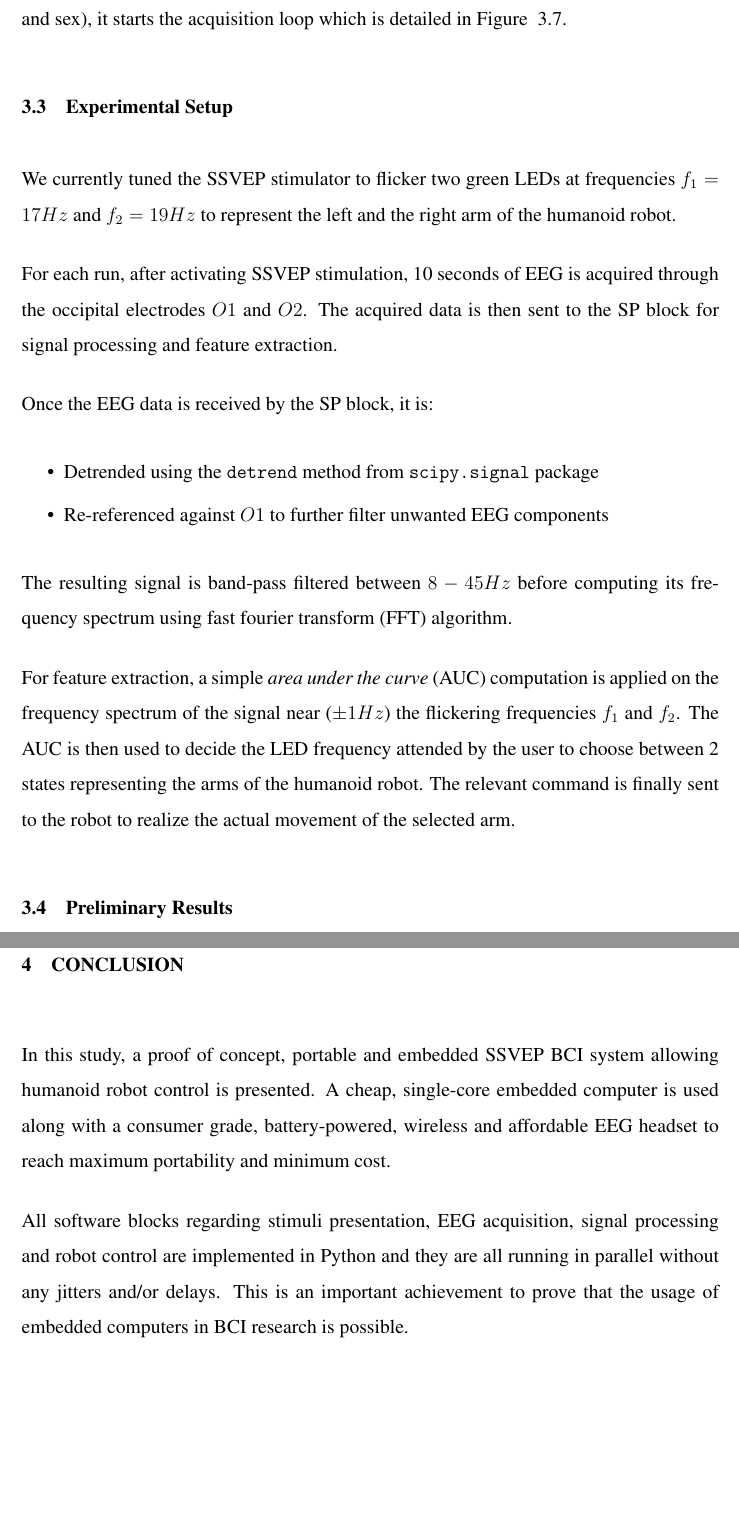
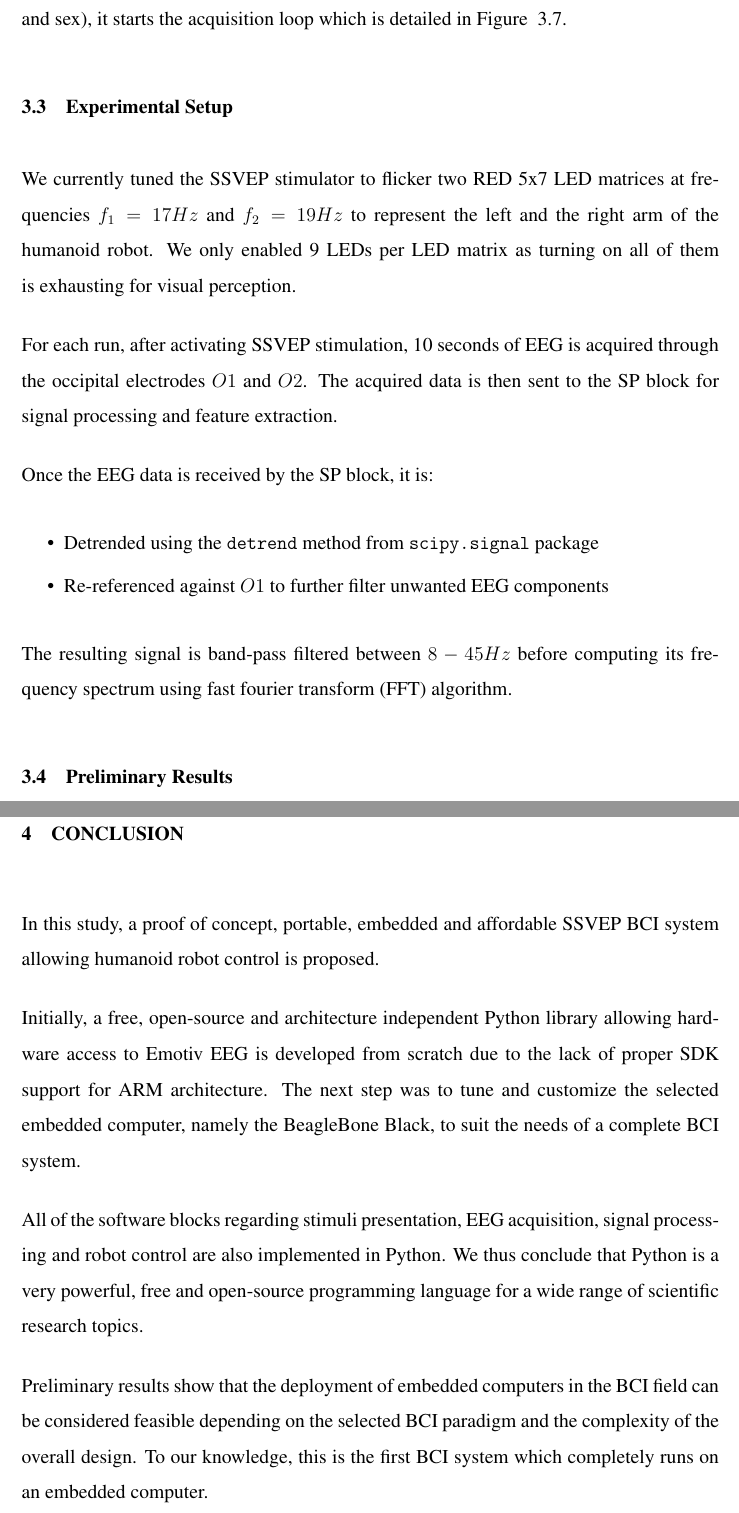
Before and after one commit to ozancaglayan/msc-thesis, a LaTeX thesis (Thesis.tex): two parts of pages 43 and 44 of 52, joined at a grey line, cut so that both start at the same text, the shorter picture padded with empty space. Compiled offline with pdfLaTeX.

```diff
--- a/Thesis.tex
+++ b/Thesis.tex
@@ -1382,9 +1382,10 @@
 \mysubsection{Experimental Setup}
 
 \par{
-    We currently tuned the SSVEP stimulator to flicker two green LEDs at
+    We currently tuned the SSVEP stimulator to flicker two RED 5x7 LED matrices at
     frequencies $f_1=17Hz$ and $f_2=19Hz$ to represent the left and the right
-    arm of the humanoid robot.
+    arm of the humanoid robot. We only enabled 9 LEDs per LED matrix as turning on
+    all of them is exhausting for visual perception.
 }
 \par{
     For each run, after activating SSVEP stimulation, 10 seconds of EEG is acquired through the occipital electrodes
@@ -1402,12 +1403,6 @@
     its frequency spectrum using fast fourier transform (FFT) algorithm.
 }
 \par{
-    For feature extraction, a simple \emph{area under the curve} (AUC) computation is applied on the
-    frequency spectrum of the signal near ($\pm1Hz$) the flickering frequencies $f_1$ and $f_2$.
-    The AUC is then used to decide the LED frequency attended by the user to
-    choose between 2 states representing the arms of the humanoid robot.
-    The relevant command is finally sent to the robot to realize the actual
-    movement of the selected arm.
 }
 
 \mysubsection{Preliminary Results}
@@ -1421,17 +1416,26 @@
 \vspace*{-0.35cm}
 \mysection{CONCLUSION}
 \par{
-    In this study, a proof of concept, portable and embedded SSVEP BCI system allowing
-    humanoid robot control is presented. A cheap, single-core embedded computer is used
-    along with a consumer grade, battery-powered, wireless and affordable EEG headset
-    to reach maximum portability and minimum cost.
-}
-\par{
-    All software blocks regarding stimuli presentation,
-    EEG acquisition, signal processing and robot control are implemented in Python and
-    they are all running in parallel without any jitters and/or delays. This is
-    an important achievement to prove that the usage of embedded computers in BCI
-    research is possible.
+    In this study, a proof of concept, portable, embedded and affordable SSVEP BCI system allowing
+    humanoid robot control is proposed.
+}
+\par{
+    Initially, a free, open-source and architecture independent Python library allowing hardware access to Emotiv EEG
+    is developed from scratch due to the lack of proper SDK support for ARM architecture.
+    The next step was to tune and customize the selected embedded computer, namely the BeagleBone Black, to suit the needs of
+    a complete BCI system.
+}
+\par{
+    All of the software blocks regarding stimuli presentation,
+    EEG acquisition, signal processing and robot control are also implemented in Python.
+    We thus conclude that Python is a very powerful, free and open-source programming language
+    for a wide range of scientific research topics.
+}
+\par{
+    Preliminary results show that the deployment of embedded computers in the BCI field can be considered feasible
+    depending on the selected BCI paradigm and the complexity of the overall design.
+    To our knowledge, this is the first BCI system which completely runs on an embedded
+    computer.
 }
 
 %%%%%%%%%%%%%%%%
```
Also changed, not shown: images/bbb_ssvep.jpg (added), images/bbb_ssvep.pdf (deleted), Thesis.tex (18 more changed lines).
